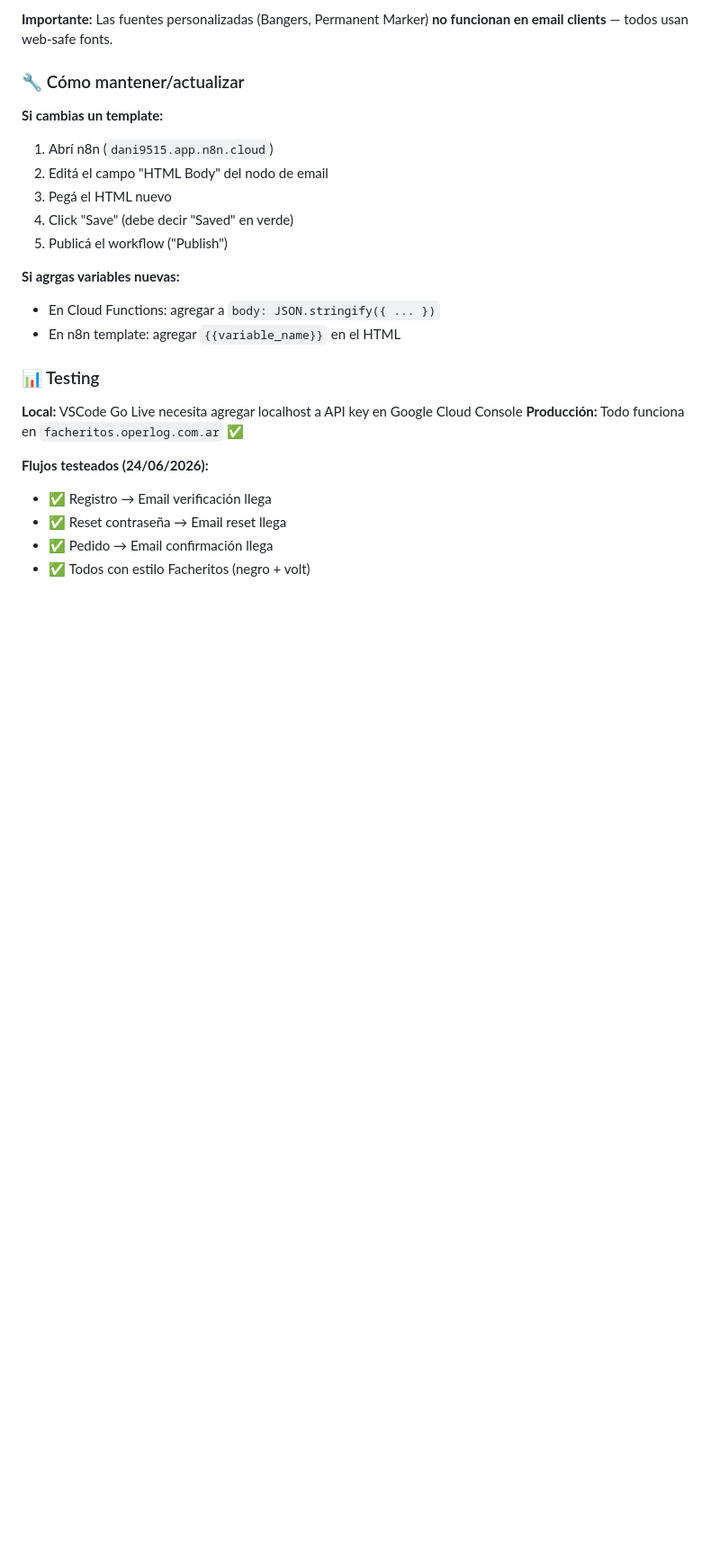
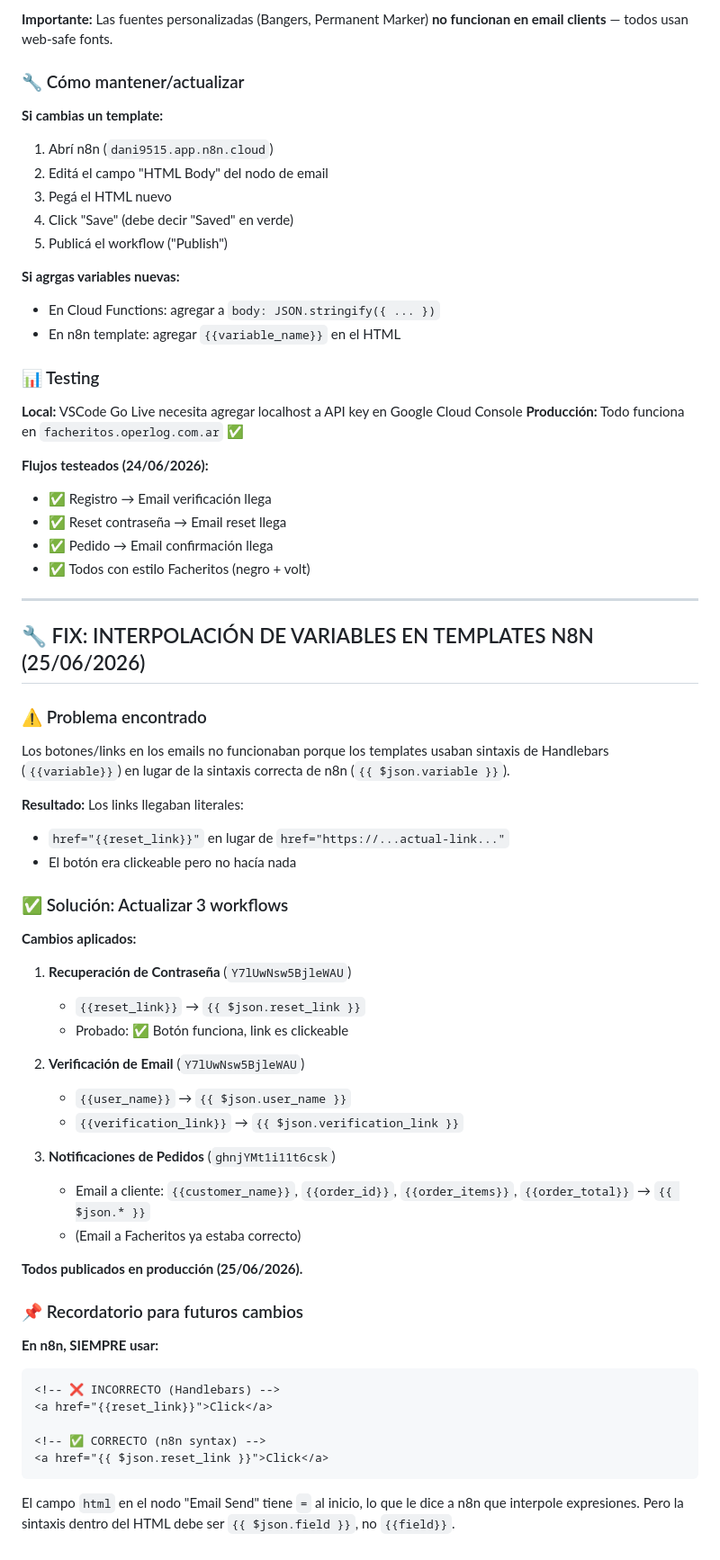
Before and after one commit to dany9515/facheritos, a Markdown page: CLAUDE.md, the part around the change. Shown at 90% size. Rendered like a GitHub page; blank space fills up the shorter version.

Commit message:
deploy: fd09c5911b58ac997cfbfcc3a4da3aff88b49bf1

````diff
--- a/CLAUDE.md
+++ b/CLAUDE.md
@@ -773,3 +773,46 @@ exports.generatePasswordResetLink = functions.https.onCall(async (data, context)
 - ✅ Reset contraseña → Email reset llega
 - ✅ Pedido → Email confirmación llega
 - ✅ Todos con estilo Facheritos (negro + volt)
+
+---
+
+## 🔧 FIX: INTERPOLACIÓN DE VARIABLES EN TEMPLATES N8N (25/06/2026)
+
+### ⚠️ Problema encontrado
+
+Los botones/links en los emails no funcionaban porque los templates usaban sintaxis de Handlebars (`{{variable}}`) en lugar de la sintaxis correcta de n8n (`{{ $json.variable }}`).
+
+**Resultado:** Los links llegaban literales:
+- `href="{{reset_link}}"` en lugar de `href="https://...actual-link..."`
+- El botón era clickeable pero no hacía nada
+
+### ✅ Solución: Actualizar 3 workflows
+
+**Cambios aplicados:**
+
+1. **Recuperación de Contraseña** (`Y7lUwNsw5BjleWAU`)
+   - `{{reset_link}}` → `{{ $json.reset_link }}`
+   - Probado: ✅ Botón funciona, link es clickeable
+
+2. **Verificación de Email** (`Y7lUwNsw5BjleWAU`)
+   - `{{user_name}}` → `{{ $json.user_name }}`
+   - `{{verification_link}}` → `{{ $json.verification_link }}`
+
+3. **Notificaciones de Pedidos** (`ghnjYMt1i11t6csk`)
+   - Email a cliente: `{{customer_name}}`, `{{order_id}}`, `{{order_items}}`, `{{order_total}}` → `{{ $json.* }}`
+   - (Email a Facheritos ya estaba correcto)
+
+**Todos publicados en producción (25/06/2026).**
+
+### 📌 Recordatorio para futuros cambios
+
+**En n8n, SIEMPRE usar:**
+```html
+<!-- ❌ INCORRECTO (Handlebars) -->
+<a href="{{reset_link}}">Click</a>
+
+<!-- ✅ CORRECTO (n8n syntax) -->
+<a href="{{ $json.reset_link }}">Click</a>
+```
+
+El campo `html` en el nodo "Email Send" tiene `=` al inicio, lo que le dice a n8n que interpole expresiones. Pero la sintaxis dentro del HTML debe ser `{{ $json.field }}`, no `{{field}}`.
````
